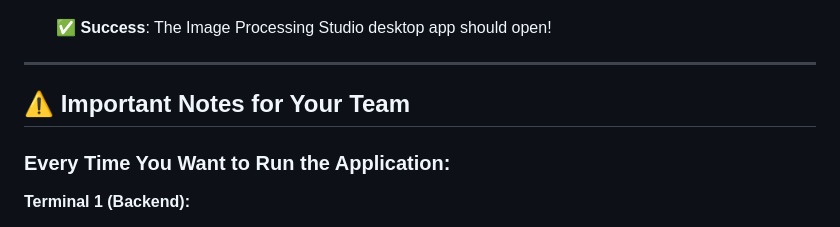
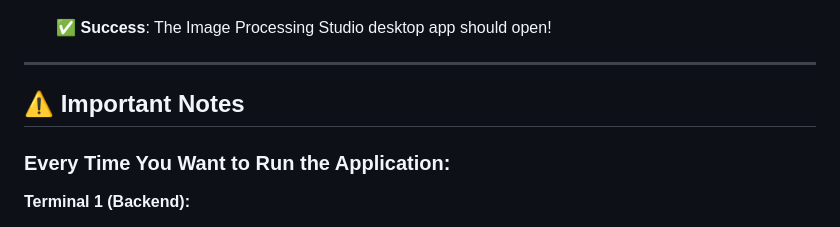
Before and after one commit to markjamisola/csc-electron, a Markdown page: README.md, the part around the change. GitHub-like rendering.

Commit message:
Update README.md to remove extra whitespace and simplify section title

```diff
--- a/README.md
+++ b/README.md
@@ -218,7 +218,7 @@ cd csc-electron
 
 ---
 
-## ⚠️ Important Notes for Your Team
+## ⚠️ Important Notes
 
 ### Every Time You Want to Run the Application:
 
```
